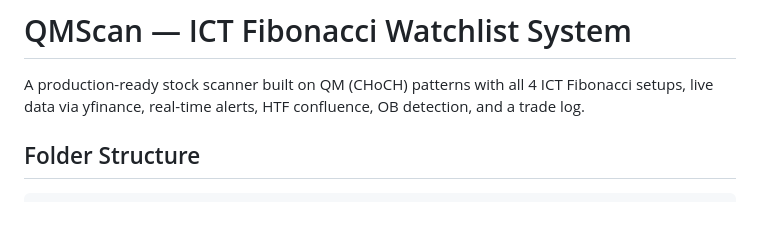
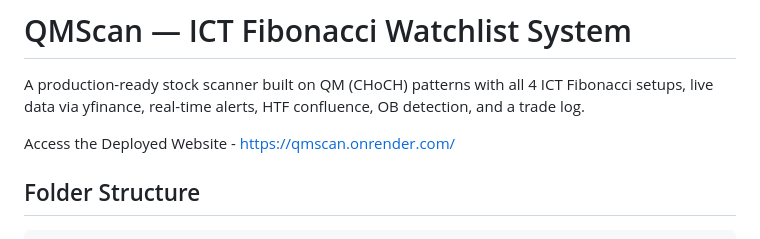
Before and after one commit to Jainil1367/qmscan, a Markdown page: README.md, the part around the change. GitHub-like rendering; blank space fills up the shorter version.

Commit message:
Add deployed website link to README
Added a link to the deployed website for easy access.

````diff
--- a/README.md
+++ b/README.md
@@ -3,6 +3,7 @@
 A production-ready stock scanner built on QM (CHoCH) patterns with all 4 ICT Fibonacci setups,
 live data via yfinance, real-time alerts, HTF confluence, OB detection, and a trade log.
 
+Access the Deployed Website - https://qmscan.onrender.com/
 ## Folder Structure
 
 ```
````
